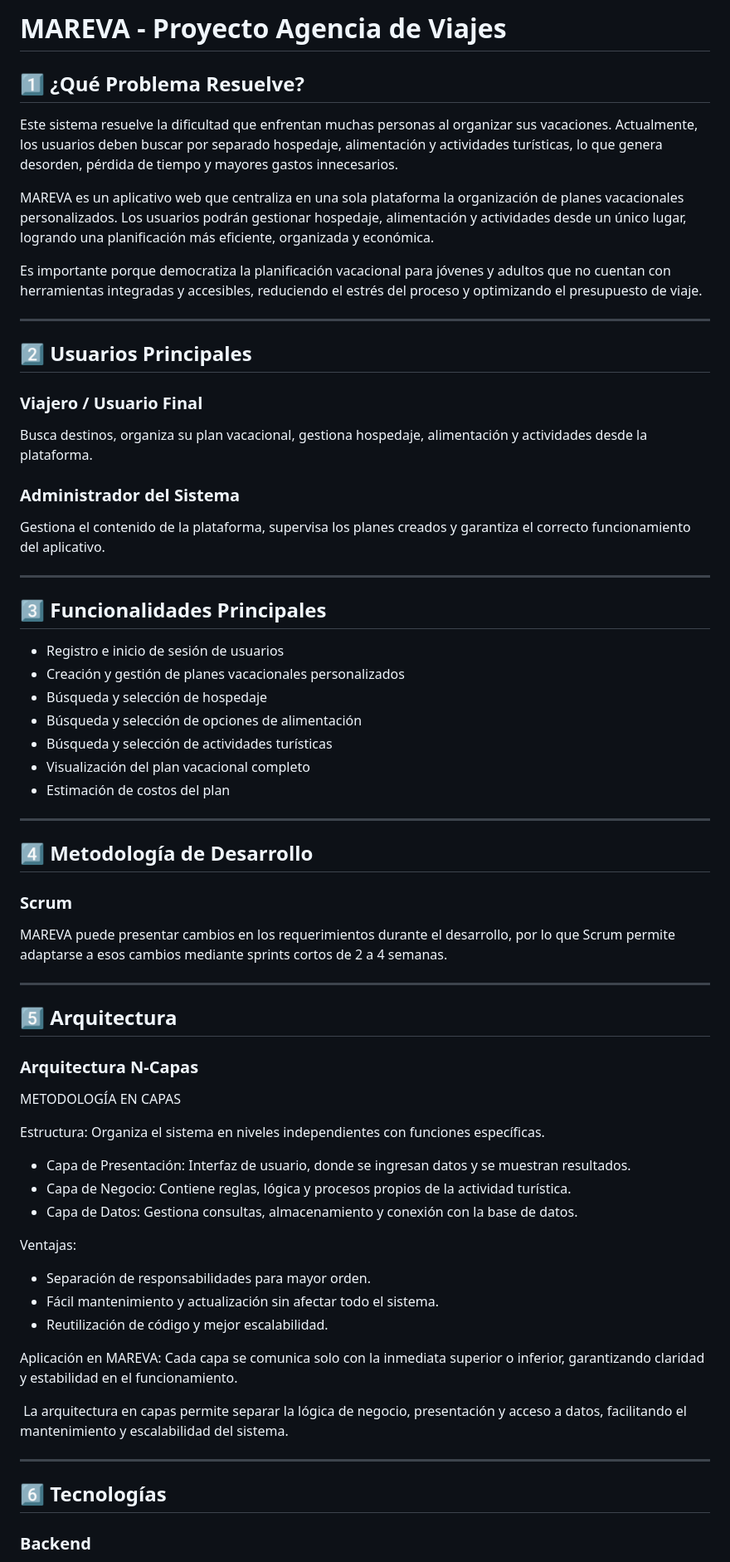
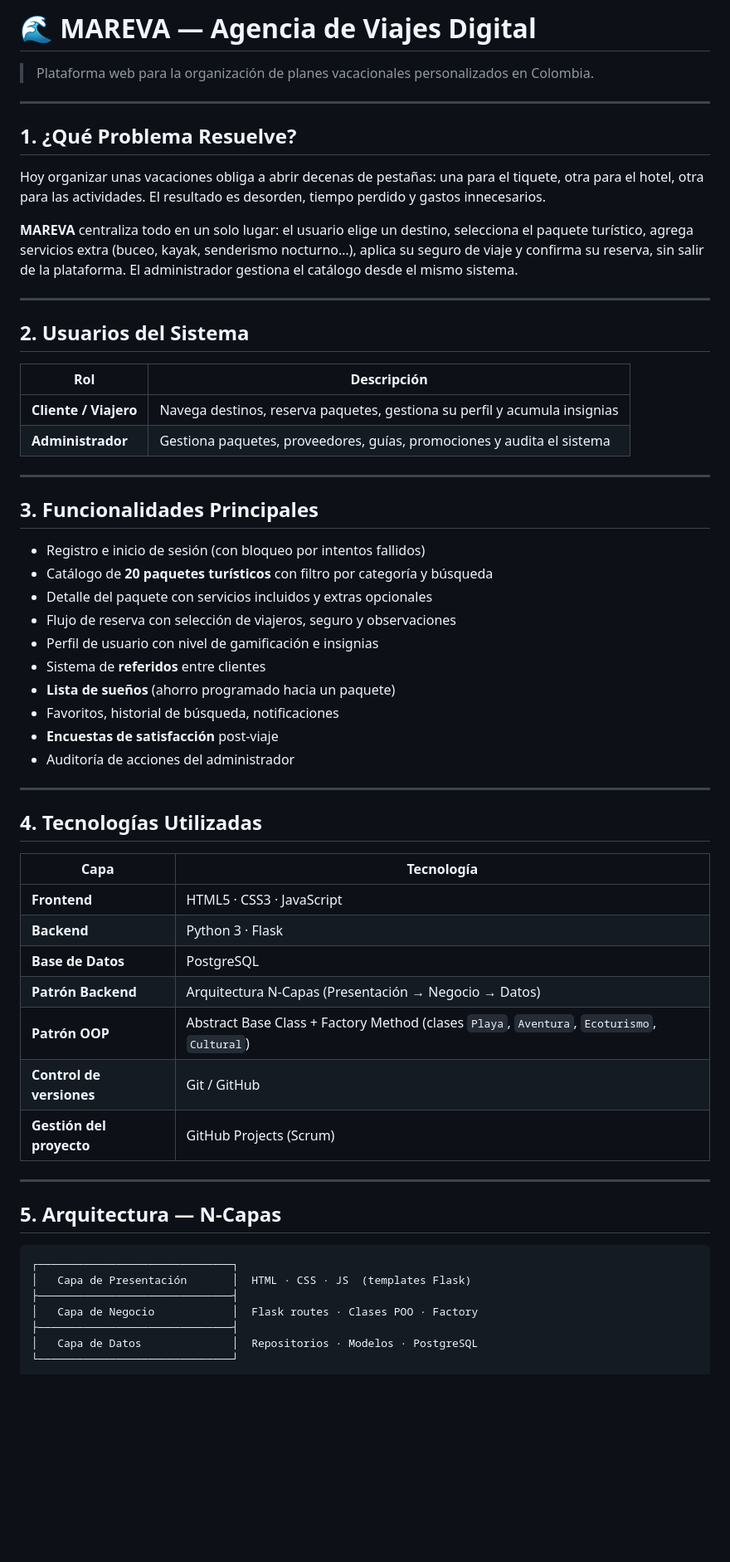
Before and after one commit to nicollvaleriasabogal9-eng/PROYECTO_MAREVA, a Markdown page: README.md, the part around one of its changes. Shown at 83% size. Rendered like a GitHub page; blank space fills up the shorter version.

````diff
--- a/README.md
+++ b/README.md
@@ -1,73 +1,64 @@
-# MAREVA - Proyecto Agencia de Viajes
+# 🌊 MAREVA — Agencia de Viajes Digital
 
-## 1️⃣ ¿Qué Problema Resuelve?
-
-Este sistema resuelve la dificultad que enfrentan muchas personas al organizar sus vacaciones. Actualmente, los usuarios deben buscar por separado hospedaje, alimentación y actividades turísticas, lo que genera desorden, pérdida de tiempo y mayores gastos innecesarios.
-
-MAREVA es un aplicativo web que centraliza en una sola plataforma la organización de planes vacacionales personalizados. Los usuarios podrán gestionar hospedaje, alimentación y actividades desde un único lugar, logrando una planificación más eficiente, organizada y económica.
-
-Es importante porque democratiza la planificación vacacional para jóvenes y adultos que no cuentan con herramientas integradas y accesibles, reduciendo el estrés del proceso y optimizando el presupuesto de viaje.
+> Plataforma web para la organización de planes vacacionales personalizados en Colombia.
 
 ---
 
-## 2️⃣ Usuarios Principales
+## 1. ¿Qué Problema Resuelve?
 
-### Viajero / Usuario Final
+Hoy organizar unas vacaciones obliga a abrir decenas de pestañas: una para el tiquete, otra para el hotel, otra para las actividades. El resultado es desorden, tiempo perdido y gastos innecesarios.
 
-Busca destinos, organiza su plan vacacional, gestiona hospedaje, alimentación y actividades desde la plataforma.
-
-### Administrador del Sistema
-
-Gestiona el contenido de la plataforma, supervisa los planes creados y garantiza el correcto funcionamiento del aplicativo.
+**MAREVA** centraliza todo en un solo lugar: el usuario elige un destino, selecciona el paquete turístico, agrega servicios extra (buceo, kayak, senderismo nocturno…), aplica su seguro de viaje y confirma su reserva, sin salir de la plataforma. El administrador gestiona el catálogo desde el mismo sistema.
 
 ---
 
-## 3️⃣ Funcionalidades Principales
+## 2. Usuarios del Sistema
 
-* Registro e inicio de sesión de usuarios
-* Creación y gestión de planes vacacionales personalizados
-* Búsqueda y selección de hospedaje
-* Búsqueda y selección de opciones de alimentación
-* Búsqueda y selección de actividades turísticas
-* Visualización del plan vacacional completo
-* Estimación de costos del plan
+| Rol | Descripción |
+|---|---|
+| **Cliente / Viajero** | Navega destinos, reserva paquetes, gestiona su perfil y acumula insignias |
+| **Administrador** | Gestiona paquetes, proveedores, guías, promociones y audita el sistema |
 
 ---
 
-## 4️⃣ Metodología de Desarrollo
+## 3. Funcionalidades Principales
 
-### Scrum
-
-MAREVA puede presentar cambios en los requerimientos durante el desarrollo, por lo que Scrum permite adaptarse a esos cambios mediante sprints cortos de 2 a 4 semanas.
+- Registro e inicio de sesión (con bloqueo por intentos fallidos)
+- Catálogo de **20 paquetes turísticos** con filtro por categoría y búsqueda
+- Detalle del paquete con servicios incluidos y extras opcionales
+- Flujo de reserva con selección de viajeros, seguro y observaciones
+- Perfil de usuario con nivel de gamificación e insignias
+- Sistema de **referidos** entre clientes
+- **Lista de sueños** (ahorro programado hacia un paquete)
+- Favoritos, historial de búsqueda, notificaciones
+- **Encuestas de satisfacción** post-viaje
+- Auditoría de acciones del administrador
 
 ---
 
-## 5️⃣ Arquitectura
+## 4. Tecnologías Utilizadas
 
-### Arquitectura N-Capas
-
-METODOLOGÍA EN CAPAS
-
-Estructura: Organiza el sistema en niveles independientes con funciones específicas.
-
-- Capa de Presentación: Interfaz de usuario, donde se ingresan datos y se muestran resultados.
-- Capa de Negocio: Contiene reglas, lógica y procesos propios de la actividad turística.
-- Capa de Datos: Gestiona consultas, almacenamiento y conexión con la base de datos.
-
-Ventajas:
-
-- Separación de responsabilidades para mayor orden.
-- Fácil mantenimiento y actualización sin afectar todo el sistema.
-- Reutilización de código y mejor escalabilidad.
-
-Aplicación en MAREVA:
-Cada capa se comunica solo con la inmediata superior o inferior, garantizando claridad y estabilidad en el funcionamiento.
-
- La arquitectura en capas permite separar la lógica de negocio, presentación y acceso a datos, facilitando el mantenimiento y escalabilidad del sistema.
+| Capa | Tecnología |
+|---|---|
+| **Frontend** | HTML5 · CSS3 · JavaScript |
+| **Backend** | Python 3 · Flask |
+| **Base de Datos** | PostgreSQL |
+| **Patrón Backend** | Arquitectura N-Capas (Presentación → Negocio → Datos) |
+| **Patrón OOP** | Abstract Base Class + Factory Method (clases `Playa`, `Aventura`, `Ecoturismo`, `Cultural`) |
+| **Control de versiones** | Git / GitHub |
+| **Gestión del proyecto** | GitHub Projects (Scrum) |
 
 ---
 
-## 6️⃣ Tecnologías
+## 5. Arquitectura — N-Capas
 
-### Backend
+```
+┌──────────────────────────────┐
+│   Capa de Presentación       │  HTML · CSS · JS  (templates Flask)
+├──────────────────────────────┤
+│   Capa de Negocio            │  Flask routes · Clases POO · Factory
+├──────────────────────────────┤
+│   Capa de Datos              │  Repositorios · Modelos · PostgreSQL
+└──────────────────────────────┘
+```
 
````
Also changed, not shown: other parts of README.md (+120 -32 lines).
